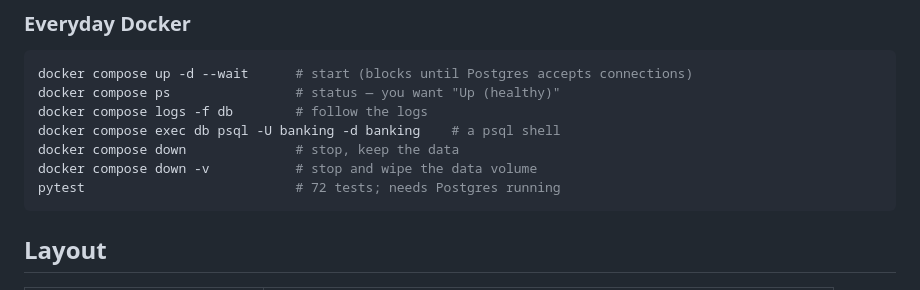
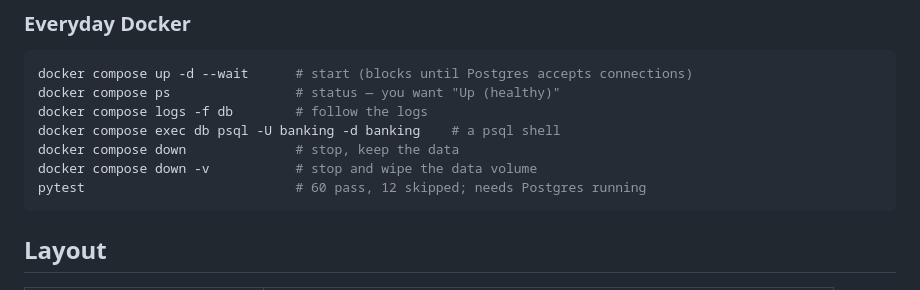
Before and after one commit to VamsiVD/banking-app, a Markdown page: README.md, the part around the change. GitHub-like rendering.

Commit message:
Correct the test count in the README
Co-Authored-By: Claude Opus 5 <noreply@anthropic.com>

````diff
--- a/README.md
+++ b/README.md
@@ -41,7 +41,7 @@ docker compose logs -f db        # follow the logs
 docker compose exec db psql -U banking -d banking    # a psql shell
 docker compose down              # stop, keep the data
 docker compose down -v           # stop and wipe the data volume
-pytest                           # 72 tests; needs Postgres running
+pytest                           # 60 pass, 12 skipped; needs Postgres running
 ```
 
 ## Layout
````
